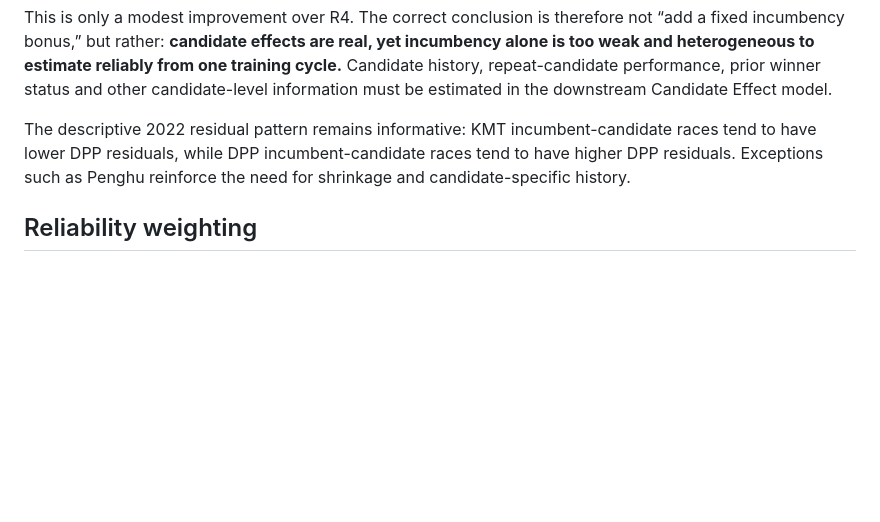
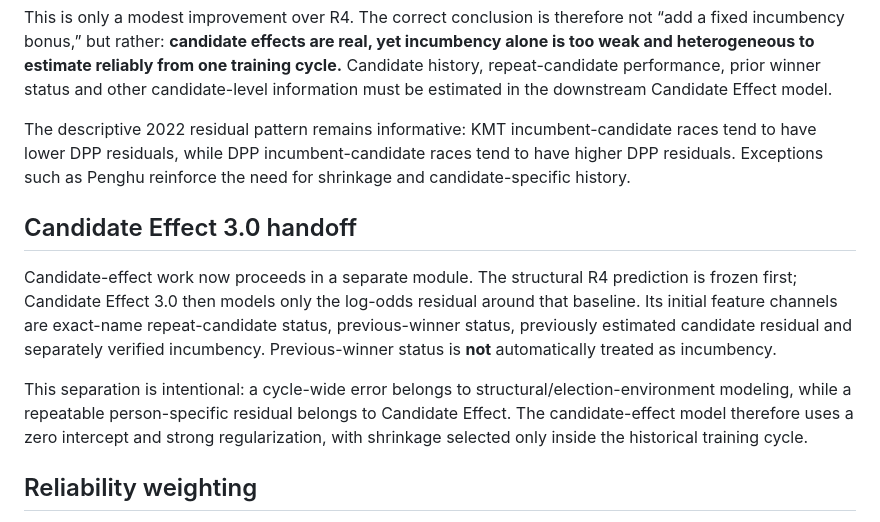
Before and after one commit to tomxcc123-cyber/taiwan-election-forecast, a Markdown page: docs/PARTISAN_BASELINE_4A_BACKTEST.md, the part around the change. GitHub-like rendering; blank space fills up the shorter version.

Commit message:
Link Partisan Baseline findings to Candidate Effect 3.0

```diff
--- a/docs/PARTISAN_BASELINE_4A_BACKTEST.md
+++ b/docs/PARTISAN_BASELINE_4A_BACKTEST.md
@@ -60,6 +60,12 @@ This is only a modest improvement over R4. The correct conclusion is therefore n
 
 The descriptive 2022 residual pattern remains informative: KMT incumbent-candidate races tend to have lower DPP residuals, while DPP incumbent-candidate races tend to have higher DPP residuals. Exceptions such as Penghu reinforce the need for shrinkage and candidate-specific history.
 
+## Candidate Effect 3.0 handoff
+
+Candidate-effect work now proceeds in a separate module. The structural R4 prediction is frozen first; Candidate Effect 3.0 then models only the log-odds residual around that baseline. Its initial feature channels are exact-name repeat-candidate status, previous-winner status, previously estimated candidate residual and separately verified incumbency. Previous-winner status is **not** automatically treated as incumbency.
+
+This separation is intentional: a cycle-wide error belongs to structural/election-environment modeling, while a repeatable person-specific residual belongs to Candidate Effect. The candidate-effect model therefore uses a zero intercept and strong regularization, with shrinkage selected only inside the historical training cycle.
+
 ## Reliability weighting
 
 The predeclared high-reliability cutoff remains `major-party coverage >= 0.80`. Stronger continuous down-weighting of low-coverage labels improves 2018 high-reliability leave-one-out error modestly as the coverage exponent rises, but this remains a challenger and is not promoted solely because of its 2022 score.
```
